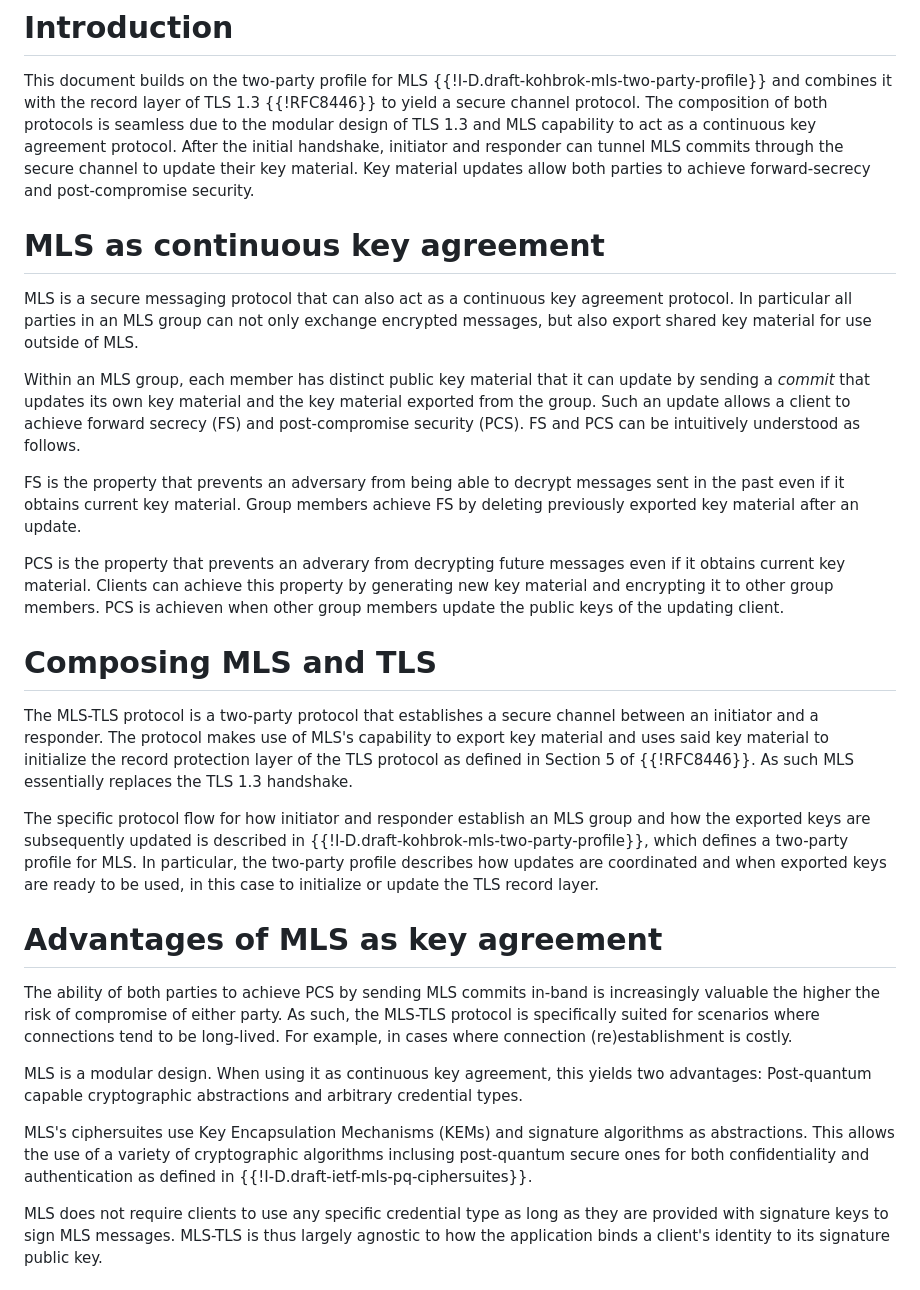
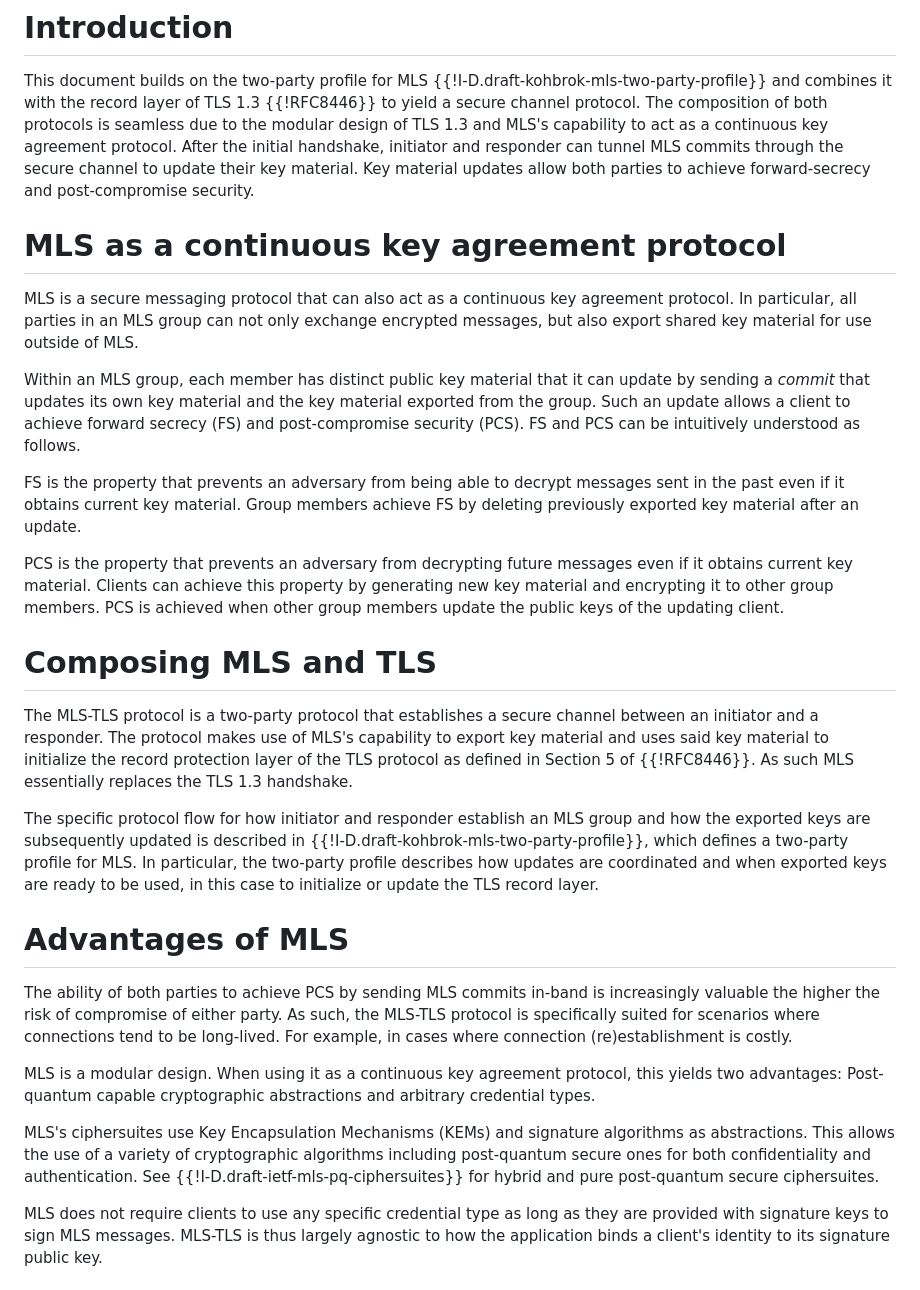
Before and after one commit to kkohbrok/draft-kohbrok-mls-tls, a Markdown page: draft-kohbrok-mls-tls.md, the part around one of its changes. GitHub-like rendering.

```diff
--- a/draft-kohbrok-mls-tls.md
+++ b/draft-kohbrok-mls-tls.md
@@ -51,15 +51,15 @@ This document builds on the two-party profile for MLS
 {{!I-D.draft-kohbrok-mls-two-party-profile}} and combines it with the record
 layer of TLS 1.3 {{!RFC8446}} to yield a secure channel protocol. The
 composition of both protocols is seamless due to the modular design of TLS 1.3
-and MLS capability to act as a continuous key agreement protocol. After the
+and MLS's capability to act as a continuous key agreement protocol. After the
 initial handshake, initiator and responder can tunnel MLS commits through the
 secure channel to update their key material. Key material updates allow both
 parties to achieve forward-secrecy and post-compromise security.
 
-# MLS as continuous key agreement
+# MLS as a continuous key agreement protocol
 
 MLS is a secure messaging protocol that can also act as a continuous key
-agreement protocol. In particular all parties in an MLS group can not only
+agreement protocol. In particular, all parties in an MLS group can not only
 exchange encrypted messages, but also export shared key material for use outside
 of MLS.
 
@@ -73,10 +73,10 @@ FS is the property that prevents an adversary from being able to decrypt
 messages sent in the past even if it obtains current key material. Group members
 achieve FS by deleting previously exported key material after an update.
 
-PCS is the property that prevents an adverary from decrypting future messages
+PCS is the property that prevents an adversary from decrypting future messages
 even if it obtains current key material. Clients can achieve this property by
 generating new key material and encrypting it to other group members. PCS is
-achieven when other group members update the public keys of the updating client.
+achieved when other group members update the public keys of the updating client.
 
 # Composing MLS and TLS
 
@@ -93,7 +93,7 @@ for MLS. In particular, the two-party profile describes how updates are
 coordinated and when exported keys are ready to be used, in this case to
 initialize or update the TLS record layer.
 
-# Advantages of MLS as key agreement
+# Advantages of MLS
 
 The ability of both parties to achieve PCS by sending MLS commits in-band is
 increasingly valuable the higher the risk of compromise of either party. As
@@ -101,14 +101,15 @@ such, the MLS-TLS protocol is specifically suited for scenarios where
 connections tend to be long-lived. For example, in cases where connection
 (re)establishment is costly.
 
-MLS is a modular design. When using it as continuous key agreement, this yields
-two advantages: Post-quantum capable cryptographic abstractions and arbitrary
-credential types.
+MLS is a modular design. When using it as a continuous key agreement protocol,
+this yields two advantages: Post-quantum capable cryptographic abstractions and
+arbitrary credential types.
 
 MLS's ciphersuites use Key Encapsulation Mechanisms (KEMs) and signature
 algorithms as abstractions. This allows the use of a variety of cryptographic
-algorithms inclusing post-quantum secure ones for both confidentiality and
-authentication as defined in {{!I-D.draft-ietf-mls-pq-ciphersuites}}.
+algorithms including post-quantum secure ones for both confidentiality and
+authentication. See {{!I-D.draft-ietf-mls-pq-ciphersuites}} for hybrid and pure
+post-quantum secure ciphersuites.
 
 MLS does not require clients to use any specific credential type as long as they
 are provided with signature keys to sign MLS messages. MLS-TLS is thus largely
```
Also changed, not shown: other parts of draft-kohbrok-mls-tls.md (+26 -6 lines).
